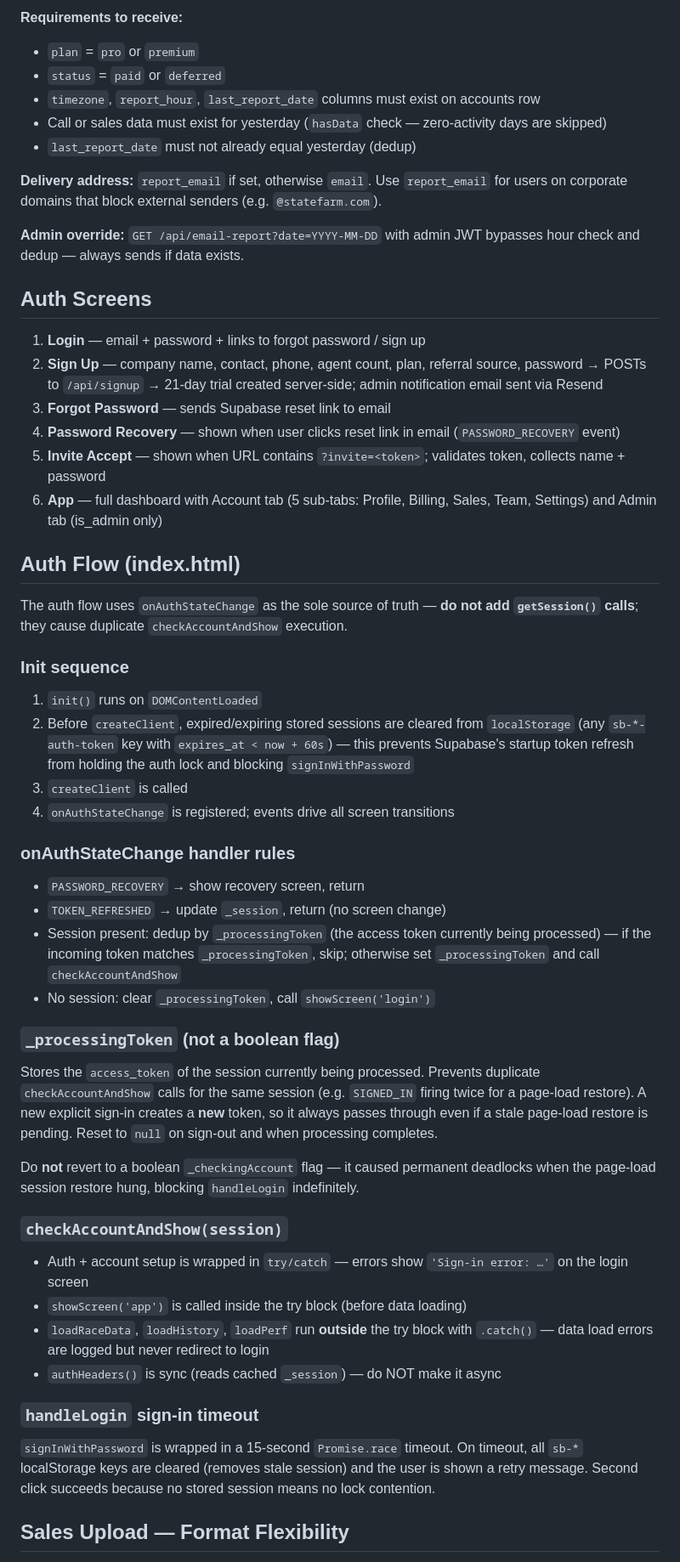
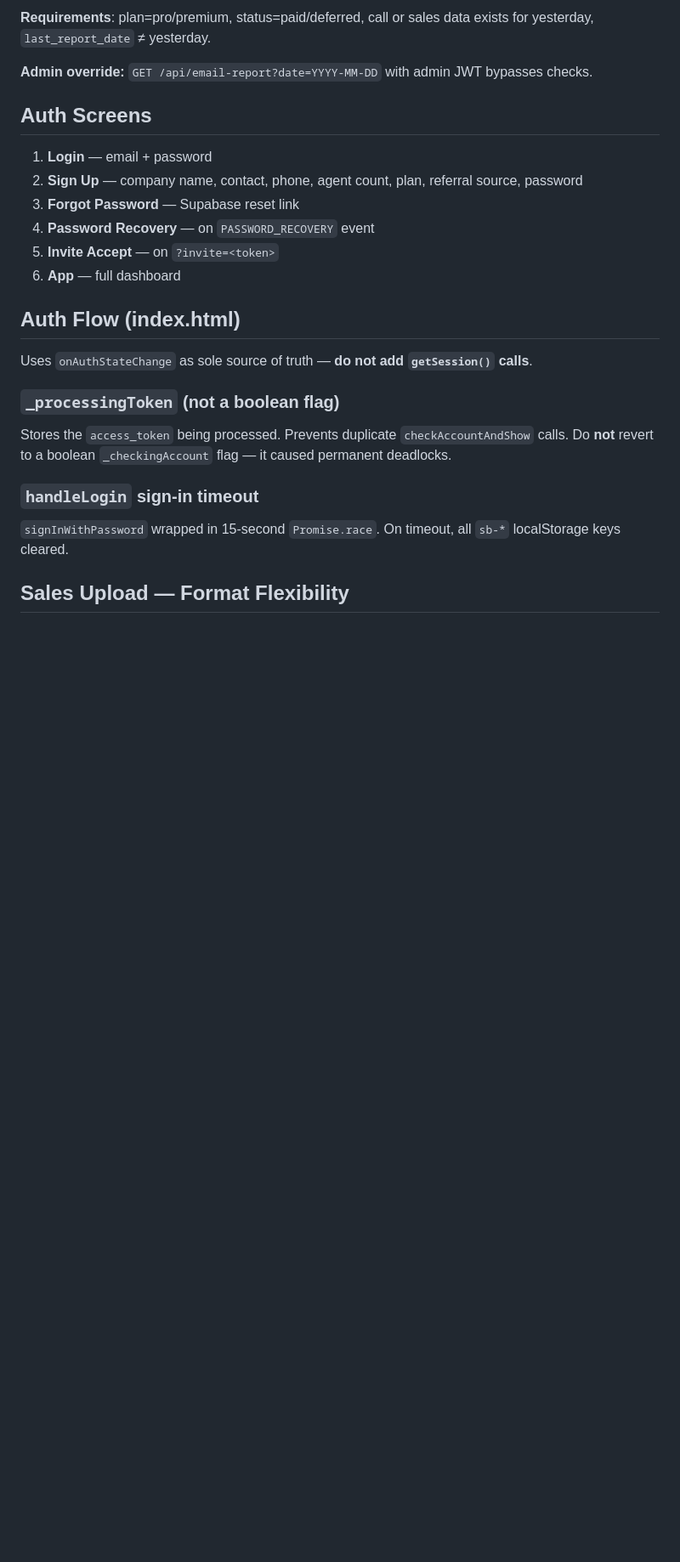
Before and after one commit to rwilliams3720/Promo, a Markdown page: CLAUDE.md, the part around one of its changes. Shown at 85% size. Drawn GitHub-style; blank space fills up the shorter version.

```diff
--- a/CLAUDE.md
+++ b/CLAUDE.md
@@ -499,51 +610,24 @@ Cron: `0 * * * *` (every hour). Fires for each eligible account when `currentHou
 
-**Requirements to receive:**
-- `plan` = `pro` or `premium`
-- `status` = `paid` or `deferred`
-- `timezone`, `report_hour`, `last_report_date` columns must exist on accounts row
-- Call or sales data must exist for yesterday (`hasData` check — zero-activity days are skipped)
-- `last_report_date` must not already equal yesterday (dedup)
+**Requirements**: plan=pro/premium, status=paid/deferred, call or sales data exists for yesterday, `last_report_date` ≠ yesterday.
 
-**Delivery address:** `report_email` if set, otherwise `email`. Use `report_email` for users on corporate domains that block external senders (e.g. `@statefarm.com`).
-
-**Admin override:** `GET /api/email-report?date=YYYY-MM-DD` with admin JWT bypasses hour check and dedup — always sends if data exists.
+**Admin override:** `GET /api/email-report?date=YYYY-MM-DD` with admin JWT bypasses checks.
 
 ## Auth Screens
-1. **Login** — email + password + links to forgot password / sign up
-2. **Sign Up** — company name, contact, phone, agent count, plan, referral source, password → POSTs to `/api/signup` → 21-day trial created server-side; admin notification email sent via Resend
-3. **Forgot Password** — sends Supabase reset link to email
-4. **Password Recovery** — shown when user clicks reset link in email (`PASSWORD_RECOVERY` event)
-5. **Invite Accept** — shown when URL contains `?invite=<token>`; validates token, collects name + password
-6. **App** — full dashboard with Account tab (5 sub-tabs: Profile, Billing, Sales, Team, Settings) and Admin tab (is_admin only)
+1. **Login** — email + password
+2. **Sign Up** — company name, contact, phone, agent count, plan, referral source, password
+3. **Forgot Password** — Supabase reset link
+4. **Password Recovery** — on `PASSWORD_RECOVERY` event
+5. **Invite Accept** — on `?invite=<token>`
+6. **App** — full dashboard
 
 ## Auth Flow (index.html)
 
-The auth flow uses `onAuthStateChange` as the sole source of truth — **do not add `getSession()` calls**; they cause duplicate `checkAccountAndShow` execution.
-
-### Init sequence
-1. `init()` runs on `DOMContentLoaded`
-2. Before `createClient`, expired/expiring stored sessions are cleared from `localStorage` (any `sb-*-auth-token` key with `expires_at < now + 60s`) — this prevents Supabase's startup token refresh from holding the auth lock and blocking `signInWithPassword`
-3. `createClient` is called
-4. `onAuthStateChange` is registered; events drive all screen transitions
-
-### onAuthStateChange handler rules
-- `PASSWORD_RECOVERY` → show recovery screen, return
-- `TOKEN_REFRESHED` → update `_session`, return (no screen change)
-- Session present: dedup by `_processingToken` (the access token currently being processed) — if the incoming token matches `_processingToken`, skip; otherwise set `_processingToken` and call `checkAccountAndShow`
-- No session: clear `_processingToken`, call `showScreen('login')`
+Uses `onAuthStateChange` as sole source of truth — **do not add `getSession()` calls**.
 
 ### `_processingToken` (not a boolean flag)
-Stores the `access_token` of the session currently being processed. Prevents duplicate `checkAccountAndShow` calls for the same session (e.g. `SIGNED_IN` firing twice for a page-load restore). A new explicit sign-in creates a **new** token, so it always passes through even if a stale page-load restore is pending. Reset to `null` on sign-out and when processing completes.
-
-Do **not** revert to a boolean `_checkingAccount` flag — it caused permanent deadlocks when the page-load session restore hung, blocking `handleLogin` indefinitely.
-
-### `checkAccountAndShow(session)`
-- Auth + account setup is wrapped in `try/catch` — errors show `'Sign-in error: …'` on the login screen
-- `showScreen('app')` is called inside the try block (before data loading)
-- `loadRaceData`, `loadHistory`, `loadPerf` run **outside** the try block with `.catch()` — data load errors are logged but never redirect to login
-- `authHeaders()` is sync (reads cached `_session`) — do NOT make it async
+Stores the `access_token` being processed. Prevents duplicate `checkAccountAndShow` calls. Do **not** revert to a boolean `_checkingAccount` flag — it caused permanent deadlocks.
 
 ### `handleLogin` sign-in timeout
-`signInWithPassword` is wrapped in a 15-second `Promise.race` timeout. On timeout, all `sb-*` localStorage keys are cleared (removes stale session) and the user is shown a retry message. Second click succeeds because no stored session means no lock contention.
+`signInWithPassword` wrapped in 15-second `Promise.race`. On timeout, all `sb-*` localStorage keys cleared.
 
 ## Sales Upload — Format Flexibility
```
Also changed, not shown: other parts of CLAUDE.md (+357 -223 lines).
